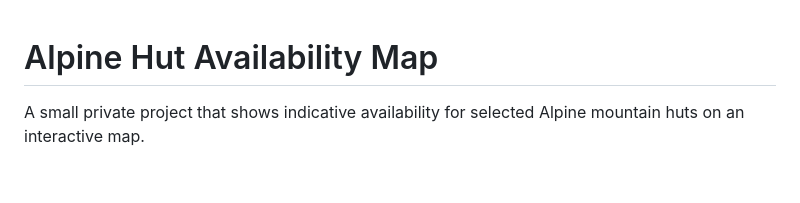
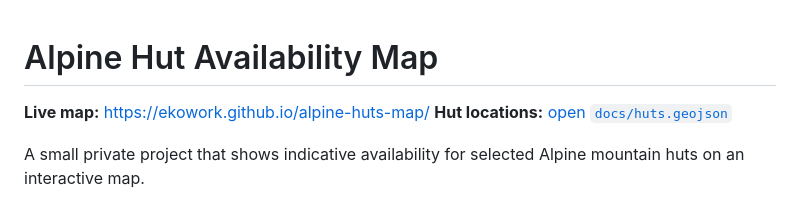
Before and after one commit to ekowork/alpine-huts-map, a Markdown page: README.md, the part around the change. GitHub-like rendering; blank space fills up the shorter version.

```diff
--- a/README.md
+++ b/README.md
@@ -1,4 +1,7 @@
 # Alpine Hut Availability Map
+
+**Live map:** https://ekowork.github.io/alpine-huts-map/
+**Hut locations:** [open `docs/huts.geojson`](docs/huts.geojson)
 
 A small private project that shows indicative availability for selected Alpine mountain huts on an interactive map.
 
```
